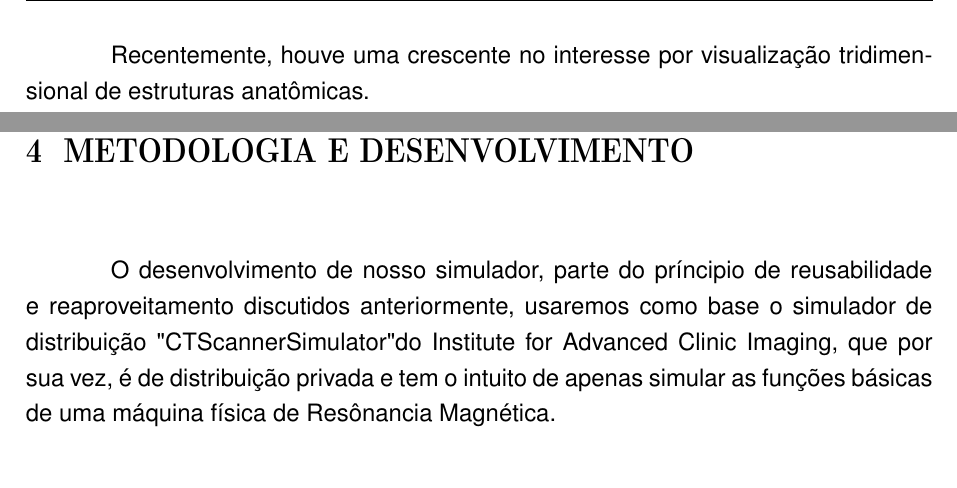
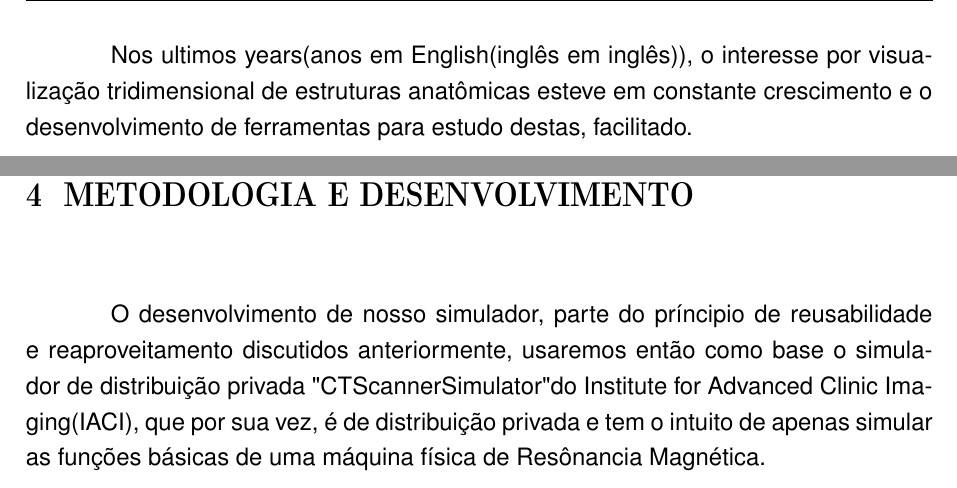
Before and after one commit to LaConcha/TCC, a LaTeX thesis (Modelo-TCC-UniFil/latex/monografia.tex): two parts of pages 14 and 16 of 20, joined at a grey line, cut at the place of the change. Compiled offline with pdfLaTeX.

Commit message:
escrita de cada dia(nem tanto)

```diff
--- a/Modelo-TCC-UniFil/latex/monografia.tex
+++ b/Modelo-TCC-UniFil/latex/monografia.tex
@@ -213,7 +213,7 @@ Mas o impacto dos objetos de aprendizado vai além da economia, o ambiente de es
 \item Adaptável - Objetos de aprendizado devem ser capazes de se adaptarem as necessidades do aprendiz, nomeado ''aprendizado prescritivo'' (Ritzhaupt:2010).
 \end{itemize}
 
-Recentemente, houve uma crescente no interesse por visualização tridimensional de estruturas anatômicas.
+Nos ultimos years(anos em English(inglês em inglês)), o interesse por visualização tridimensional de estruturas anatômicas esteve em constante crescimento e o desenvolvimento de ferramentas para estudo destas, facilitado.
 %
 
 \chapter{Motivação e Idealização}%%Inserir subseção (nível 3)
@@ -225,7 +225,7 @@ A instituição UniFil está no seu segundo ano do curso tecnólogo de radiologi
 
 \chapter {Metodologia e Desenvolvimento}
 %%Conteúdo
-O desenvolvimento de nosso simulador, parte do príncipio de reusabilidade e reaproveitamento discutidos anteriormente, usaremos como base o simulador de distribuição "CTScannerSimulator" do Institute for Advanced Clinic Imaging, que por sua vez, é de distribuição privada e tem o intuito de apenas simular as funções básicas de uma máquina física de Resônancia Magnética.
+O desenvolvimento de nosso simulador, parte do príncipio de reusabilidade e reaproveitamento discutidos anteriormente, usaremos então como base o simulador de distribuição privada "CTScannerSimulator" do Institute for Advanced Clinic Imaging(IACI), que por sua vez, é de distribuição privada e tem o intuito de apenas simular as funções básicas de uma máquina física de Resônancia Magnética.
 
 \chapter {Conclusão e Resultados}
 %%Conteúdo
```
